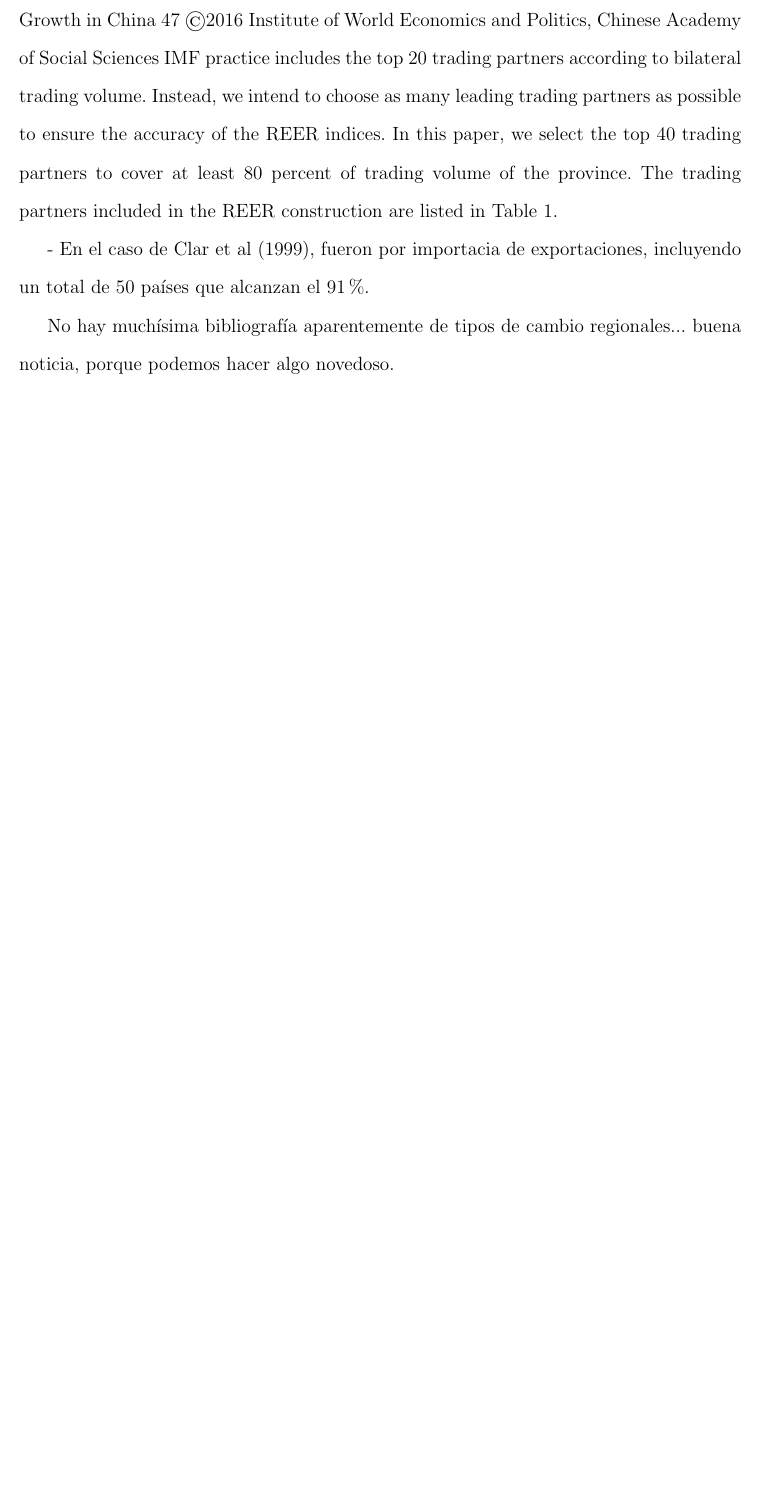
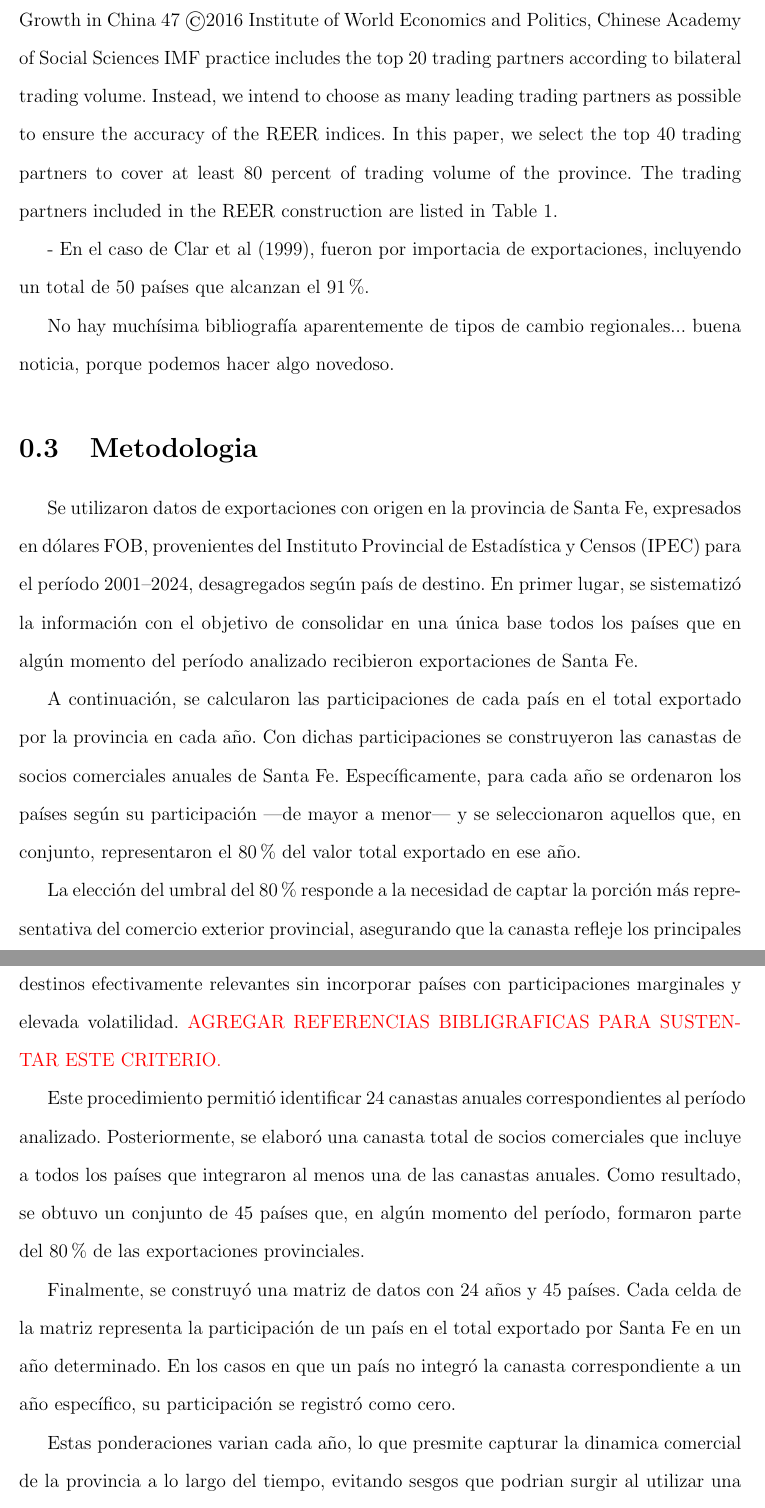
Before and after one commit to franlecam/Paper-ITCRM.SF, a LaTeX document (Archivos de trabajo/Documento/main.tex, which reads Archivos de trabajo/Documento/04_metodologia.tex): part of page 4 of 5 before the commit and two parts of pages 4 and 5 of 6 after it, the two joined at a grey line, cut so that both start at the same text, the shorter picture padded with empty space. Compiled offline with pdfLaTeX.

Commit message:
metodologia p seleccion socios

```diff
--- a/Archivos de trabajo/Documento/04_metodologia.tex
+++ b/Archivos de trabajo/Documento/04_metodologia.tex
@@ -0,0 +1,13 @@
+\section{Metodologia}\label{section3}
+Se utilizaron datos de exportaciones con origen en la provincia de Santa Fe, expresados en dólares FOB, provenientes del Instituto Provincial de Estadística y Censos (IPEC) para el período 2001–2024, desagregados según país de destino.
+En primer lugar, se sistematizó la información con el objetivo de consolidar en una única base todos los países que en algún momento del período analizado recibieron exportaciones de Santa Fe.
+
+A continuación, se calcularon las participaciones de cada país en el total exportado por la provincia en cada año. Con dichas participaciones se construyeron las canastas de socios comerciales anuales de Santa Fe. Específicamente, para cada año se ordenaron los países según su participación —de mayor a menor— y se seleccionaron aquellos que, en conjunto, representaron el 80\% del valor total exportado en ese año.
+
+La elección del umbral del 80\% responde a la necesidad de captar la porción más representativa del comercio exterior provincial, asegurando que la canasta refleje los principales destinos efectivamente relevantes sin incorporar países con participaciones marginales y elevada volatilidad. \textcolor{red}{AGREGAR REFERENCIAS BIBLIGRAFICAS PARA SUSTENTAR ESTE CRITERIO.}
+
+Este procedimiento permitió identificar 24 canastas anuales correspondientes al período analizado. Posteriormente, se elaboró una canasta total de socios comerciales que incluye a todos los países que integraron al menos una de las canastas anuales. Como resultado, se obtuvo un conjunto de 45 países que, en algún momento del período, formaron parte del 80\% de las exportaciones provinciales.
+
+Finalmente, se construyó una matriz de datos con 24 años y 45 países. Cada celda de la matriz representa la participación de un país en el total exportado por Santa Fe en un año determinado. En los casos en que un país no integró la canasta correspondiente a un año específico, su participación se registró como cero.
+
+Estas ponderaciones varian cada año, lo que presmite capturar la dinamica comercial de la provincia a lo largo del tiempo, evitando sesgos que podrian surgir al utilizar una canasta fija.
```
Also changed, not shown: Archivos de trabajo/Documento/main.tex (+1 -1 lines), Archivos de trabajo/Documento/main.pdf, Archivos de trabajo/Documento/04_metodologia.tex (5 more changed lines), 6 other files.
